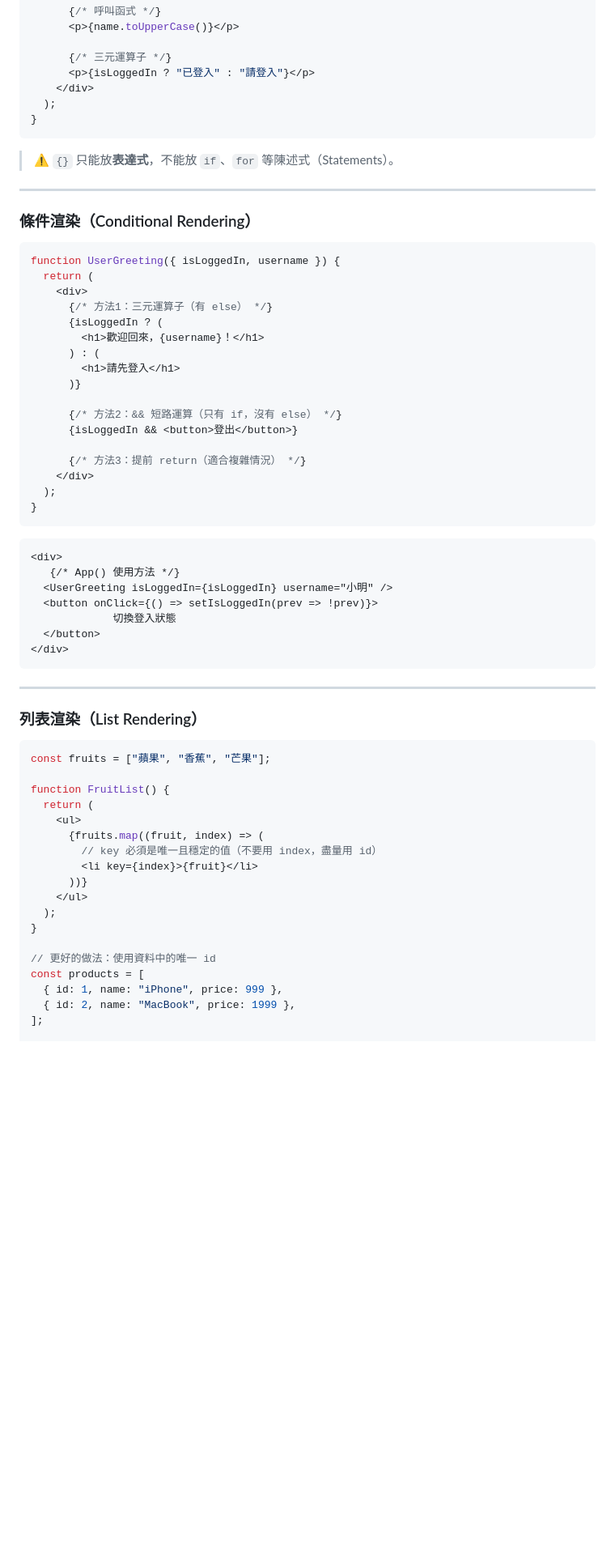
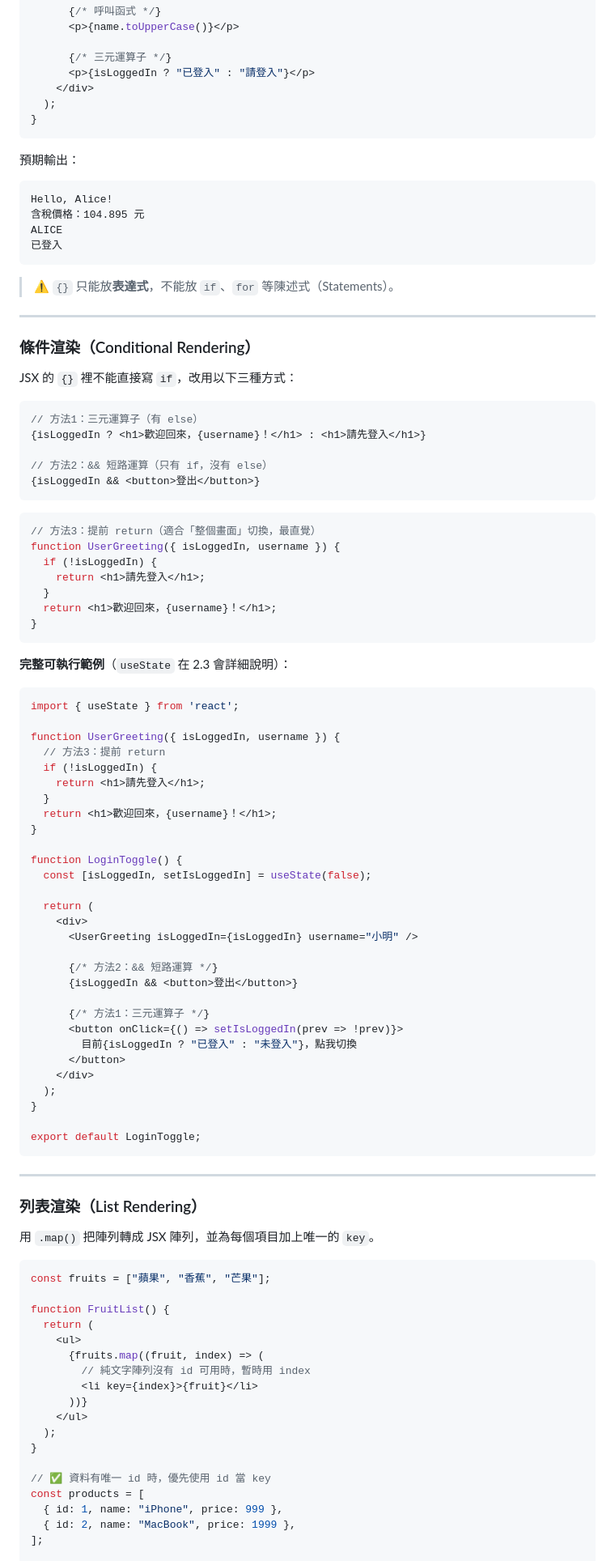
Before and after one commit to vin1963/gjun202606, a Markdown page: week10/react_unit2.md, the part around one of its changes. Shown at 81% size. Drawn GitHub-style; blank space fills up the shorter version.

Commit message:
Update react day2 doc

````diff
--- a/week10/react_unit2.md
+++ b/week10/react_unit2.md
@@ -85,43 +85,78 @@ function App() {
 }
 ```
 
+預期輸出：
+```
+Hello, Alice!
+含稅價格：104.895 元
+ALICE
+已登入
+```
+
 > ⚠️ `{}` 只能放**表達式**，不能放 `if`、`for` 等陳述式（Statements）。
 
 ---
 
 ### 條件渲染（Conditional Rendering）
 
+JSX 的 `{}` 裡不能直接寫 `if`，改用以下三種方式：
+
 ```jsx
+// 方法1：三元運算子（有 else）
+{isLoggedIn ? <h1>歡迎回來，{username}！</h1> : <h1>請先登入</h1>}
+
+// 方法2：&& 短路運算（只有 if，沒有 else）
+{isLoggedIn && <button>登出</button>}
+```
+
+```jsx
+// 方法3：提前 return（適合「整個畫面」切換，最直覺）
 function UserGreeting({ isLoggedIn, username }) {
+  if (!isLoggedIn) {
+    return <h1>請先登入</h1>;
+  }
+  return <h1>歡迎回來，{username}！</h1>;
+}
+```
+
+**完整可執行範例**（`useState` 在 2.3 會詳細說明）：
+
+```jsx
+import { useState } from 'react';
+
+function UserGreeting({ isLoggedIn, username }) {
+  // 方法3：提前 return
+  if (!isLoggedIn) {
+    return <h1>請先登入</h1>;
+  }
+  return <h1>歡迎回來，{username}！</h1>;
+}
+
+function LoginToggle() {
+  const [isLoggedIn, setIsLoggedIn] = useState(false);
+
   return (
     <div>
-      {/* 方法1：三元運算子（有 else） */}
-      {isLoggedIn ? (
-        <h1>歡迎回來，{username}！</h1>
-      ) : (
-        <h1>請先登入</h1>
-      )}
+      <UserGreeting isLoggedIn={isLoggedIn} username="小明" />
 
-      {/* 方法2：&& 短路運算（只有 if，沒有 else） */}
+      {/* 方法2：&& 短路運算 */}
       {isLoggedIn && <button>登出</button>}
 
-      {/* 方法3：提前 return（適合複雜情況） */}
+      {/* 方法1：三元運算子 */}
+      <button onClick={() => setIsLoggedIn(prev => !prev)}>
+        目前{isLoggedIn ? "已登入" : "未登入"}，點我切換
+      </button>
     </div>
   );
 }
-```
-```
-<div>
-   {/* App() 使用方法 */}
-  <UserGreeting isLoggedIn={isLoggedIn} username="小明" />
-  <button onClick={() => setIsLoggedIn(prev => !prev)}>
-             切換登入狀態
-  </button>
-</div>
+
+export default LoginToggle;
 ```
 ---
 
 ### 列表渲染（List Rendering）
+
+用 `.map()` 把陣列轉成 JSX 陣列，並為每個項目加上唯一的 `key`。
 
 ```jsx
 const fruits = ["蘋果", "香蕉", "芒果"];
@@ -130,14 +165,14 @@ function FruitList() {
   return (
     <ul>
       {fruits.map((fruit, index) => (
-        // key 必須是唯一且穩定的值（不要用 index，盡量用 id）
+        // 純文字陣列沒有 id 可用時，暫時用 index
         <li key={index}>{fruit}</li>
       ))}
     </ul>
   );
 }
 
-// 更好的做法：使用資料中的唯一 id
+// ✅ 資料有唯一 id 時，優先使用 id 當 key
 const products = [
   { id: 1, name: "iPhone", price: 999 },
   { id: 2, name: "MacBook", price: 1999 },
````
Also changed, not shown: other parts of week10/react_unit2.md (+28 -7 lines).
